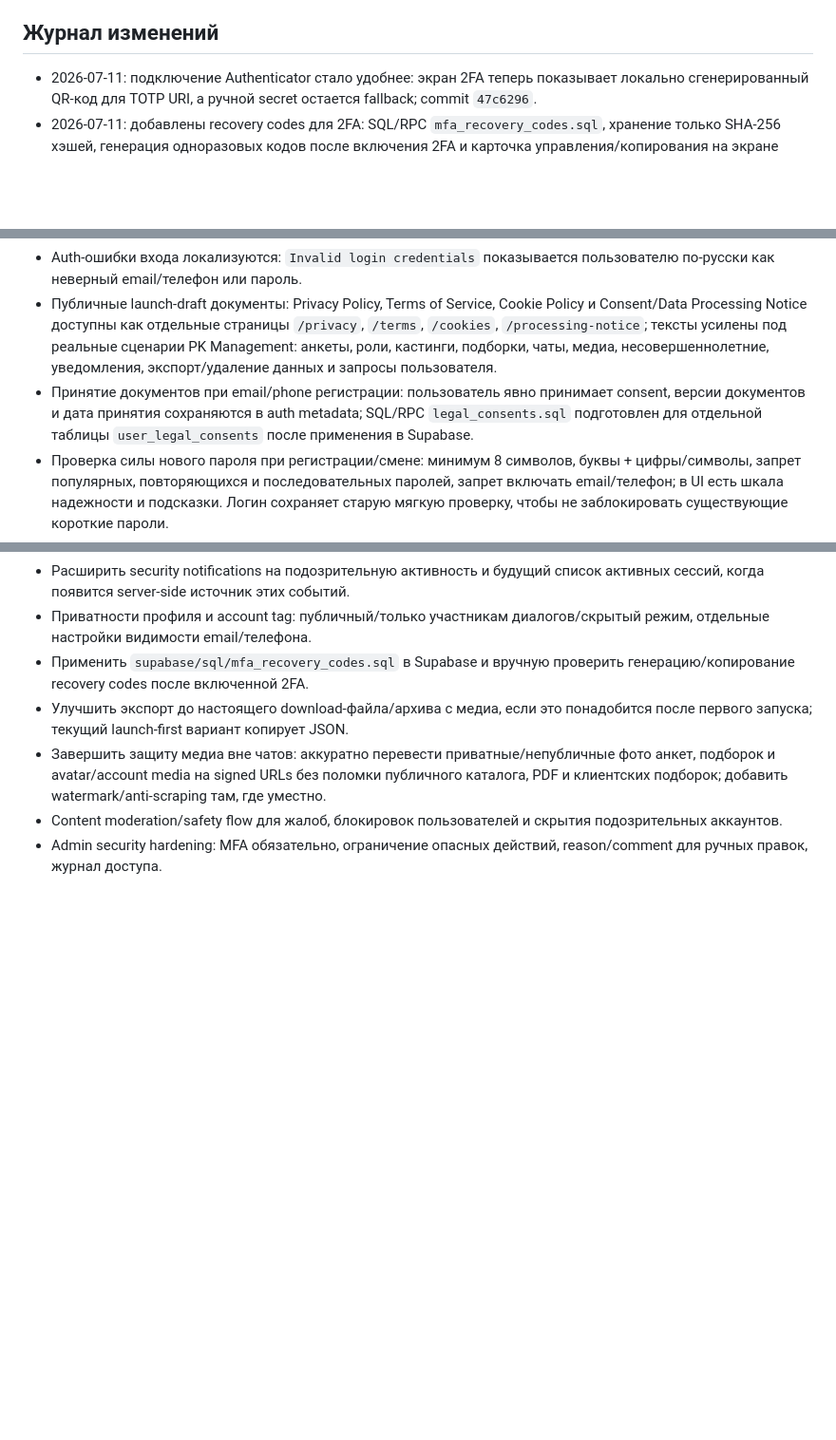
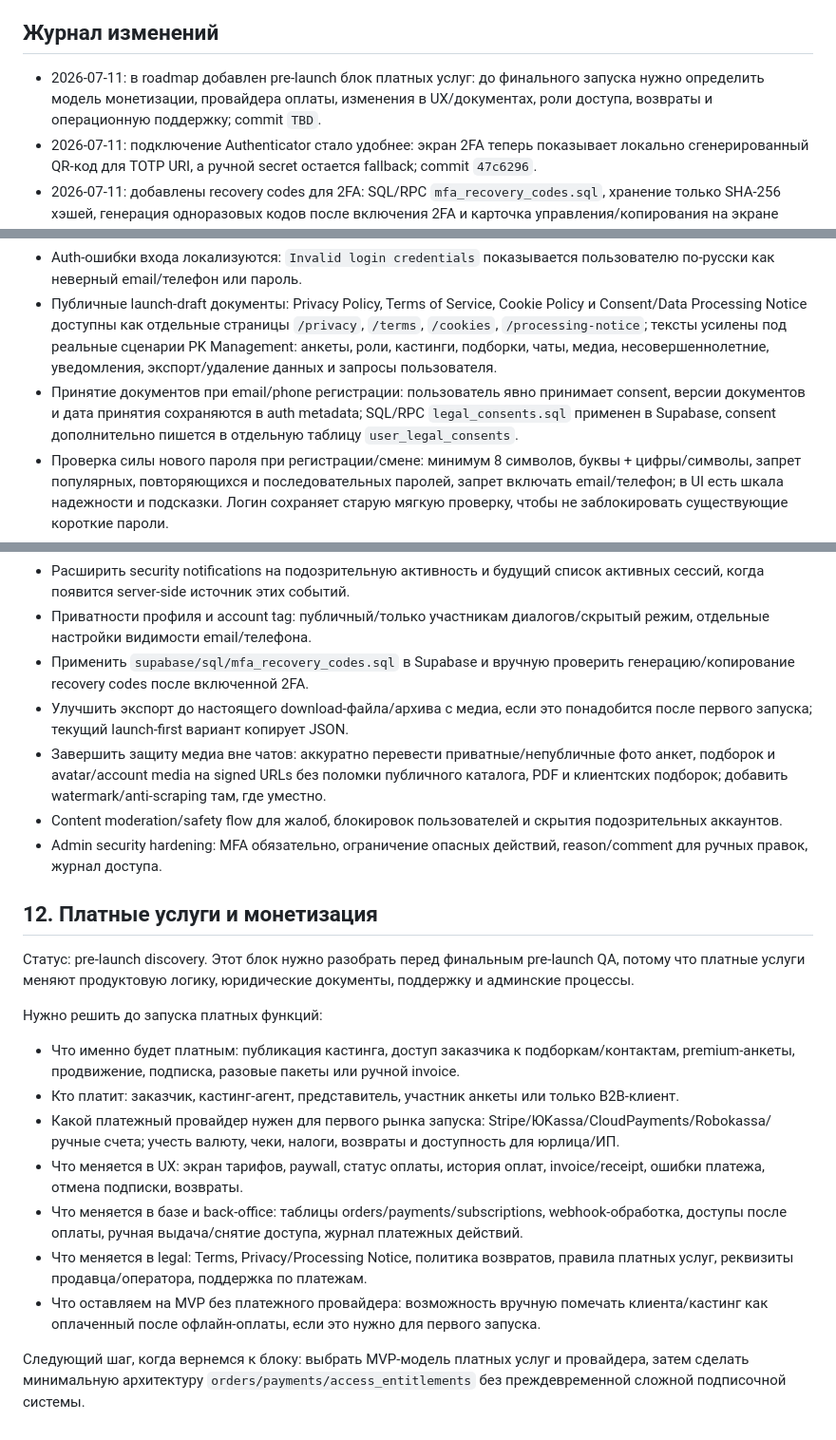
Before and after one commit to AresArtemius/PKModelApp, a Markdown page: docs/product_roadmap.md, 3 parts joined by grey strips. Shown at 95% size. Drawn GitHub-style; blank space fills up the shorter version.

Commit message:
Add paid services pre-launch roadmap

```diff
--- a/docs/product_roadmap.md
+++ b/docs/product_roadmap.md
@@ -12,6 +12,7 @@
 
 ## Журнал изменений
 
+- 2026-07-11: в roadmap добавлен pre-launch блок платных услуг: до финального запуска нужно определить модель монетизации, провайдера оплаты, изменения в UX/документах, роли доступа, возвраты и операционную поддержку; commit `TBD`.
 - 2026-07-11: подключение Authenticator стало удобнее: экран 2FA теперь показывает локально сгенерированный QR-код для TOTP URI, а ручной secret остается fallback; commit `47c6296`.
 - 2026-07-11: добавлены recovery codes для 2FA: SQL/RPC `mfa_recovery_codes.sql`, хранение только SHA-256 хэшей, генерация одноразовых кодов после включения 2FA и карточка управления/копирования на экране “Безопасность”; commit `cab9a93`.
 - 2026-07-11: добавлен пользовательский журнал безопасности: отдельная таблица `user_security_audit_events`, best-effort логирование входов, смены email/телефона/пароля, 2FA, экспорта данных и запроса удаления аккаунта, плюс компактная лента на экране “Безопасность”; commit `0fa03a7`.
@@ -303,7 +304,7 @@ Changelog:
 - Удаление аккаунта и базовые safety/admin-зоны.
 - Auth-ошибки входа локализуются: `Invalid login credentials` показывается пользователю по-русски как неверный email/телефон или пароль.
 - Публичные launch-draft документы: Privacy Policy, Terms of Service, Cookie Policy и Consent/Data Processing Notice доступны как отдельные страницы `/privacy`, `/terms`, `/cookies`, `/processing-notice`; тексты усилены под реальные сценарии PK Management: анкеты, роли, кастинги, подборки, чаты, медиа, несовершеннолетние, уведомления, экспорт/удаление данных и запросы пользователя.
-- Принятие документов при email/phone регистрации: пользователь явно принимает consent, версии документов и дата принятия сохраняются в auth metadata; SQL/RPC `legal_consents.sql` подготовлен для отдельной таблицы `user_legal_consents` после применения в Supabase.
+- Принятие документов при email/phone регистрации: пользователь явно принимает consent, версии документов и дата принятия сохраняются в auth metadata; SQL/RPC `legal_consents.sql` применен в Supabase, consent дополнительно пишется в отдельную таблицу `user_legal_consents`.
 - Проверка силы нового пароля при регистрации/смене: минимум 8 символов, буквы + цифры/символы, запрет популярных, повторяющихся и последовательных паролей, запрет включать email/телефон; в UI есть шкала надежности и подсказки. Логин сохраняет старую мягкую проверку, чтобы не заблокировать существующие короткие пароли.
 - Мягкий anti-bruteforce/cooldown в клиенте: email/phone login блокируется после серии неудач, phone OTP и resend email verification имеют cooldown и временную блокировку после частых попыток.
 - Security notifications: новый вход, смена пароля, запрос смены email и смена телефона создают системное уведомление через `app_notifications`, попадают в центр уведомлений и используют существующую push/email delivery-очередь по настройкам пользователя.
@@ -327,3 +327,18 @@ Changelog:
 - Завершить защиту медиа вне чатов: аккуратно перевести приватные/непубличные фото анкет, подборок и avatar/account media на signed URLs без поломки публичного каталога, PDF и клиентских подборок; добавить watermark/anti-scraping там, где уместно.
 - Content moderation/safety flow для жалоб, блокировок пользователей и скрытия подозрительных аккаунтов.
 - Admin security hardening: MFA обязательно, ограничение опасных действий, reason/comment для ручных правок, журнал доступа.
+
+## 12. Платные услуги и монетизация
+
+Статус: pre-launch discovery. Этот блок нужно разобрать перед финальным pre-launch QA, потому что платные услуги меняют продуктовую логику, юридические документы, поддержку и админские процессы.
+
+Нужно решить до запуска платных функций:
+- Что именно будет платным: публикация кастинга, доступ заказчика к подборкам/контактам, premium-анкеты, продвижение, подписка, разовые пакеты или ручной invoice.
+- Кто платит: заказчик, кастинг-агент, представитель, участник анкеты или только B2B-клиент.
+- Какой платежный провайдер нужен для первого рынка запуска: Stripe/ЮKassa/CloudPayments/Robokassa/ручные счета; учесть валюту, чеки, налоги, возвраты и доступность для юрлица/ИП.
+- Что меняется в UX: экран тарифов, paywall, статус оплаты, история оплат, invoice/receipt, ошибки платежа, отмена подписки, возвраты.
+- Что меняется в базе и back-office: таблицы orders/payments/subscriptions, webhook-обработка, доступы после оплаты, ручная выдача/снятие доступа, журнал платежных действий.
+- Что меняется в legal: Terms, Privacy/Processing Notice, политика возвратов, правила платных услуг, реквизиты продавца/оператора, поддержка по платежам.
+- Что оставляем на MVP без платежного провайдера: возможность вручную помечать клиента/кастинг как оплаченный после офлайн-оплаты, если это нужно для первого запуска.
+
+Следующий шаг, когда вернемся к блоку: выбрать MVP-модель платных услуг и провайдера, затем сделать минимальную архитектуру `orders/payments/access_entitlements` без преждевременной сложной подписочной системы.
```
Also changed, not shown: other parts of docs/product_roadmap.md (+1 -2 lines).
